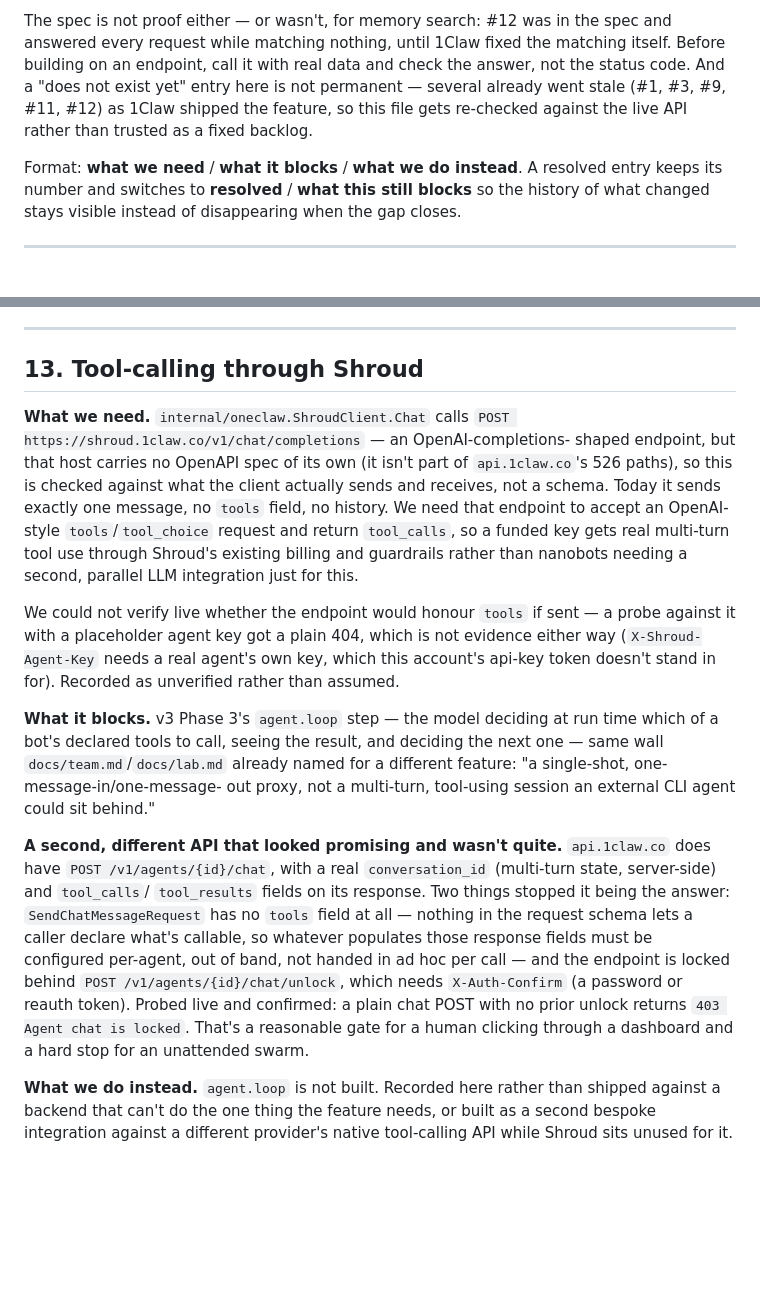
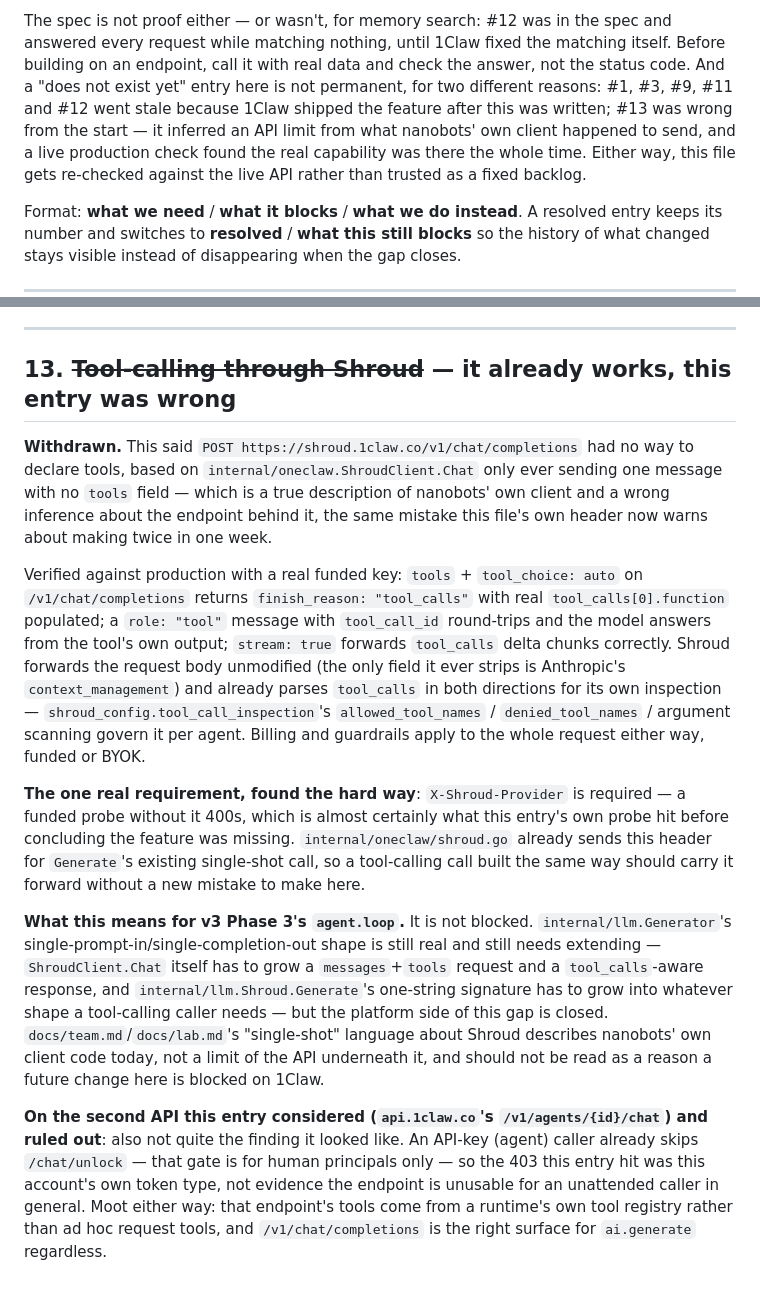
Before and after one commit to redbotster/nanobots, a Markdown page: docs/1claw-feature-requests.md, 2 parts joined by grey strips. GitHub-like rendering; blank space fills up the shorter version.

Commit message:
Correction: Shroud tool-calling already works — v3 Phase 3 was never blocked (#6)
docs/1claw-feature-requests.md #13 said POST /v1/chat/completions on
shroud.1claw.co had no way to declare tools, inferred from
internal/oneclaw.ShroudClient.Chat only ever sending one message with no
tools field — a true description of nanobots' own client and a wrong
inference about the API behind it.

Verified against production with a real funded key: tools + tool_choice:
auto returns finish_reason: "tool_calls" with real tool_calls populated; a
role: "tool" message with tool_call_id round-trips; streaming forwards
tool_calls delta chunks. Shroud forwards the request body unmodified and
already parses tool_calls in both directions for its own inspection
(shroud_config.tool_call_inspection). The one real requirement:
X-Shroud-Provider, which a funded probe without it 400s on — almost
certainly what the original (wrong) finding actually hit.

#13 withdrawn, following #9's pattern for "this was wrong, not just
outdated." v3 Phase 3's agent.loop is not blocked on 1Claw: the platform
side of tool-calling is there. What's still real work is entirely on this
side — ShroudClient.Chat needs a messages+tools request shape and a
tool_calls-aware response, and internal/llm.Generator's
one-prompt-in/one-completion-out interface needs to grow into whatever
shape a tool-calling caller needs.

Also fixed docs/team.md's "single-shot" reasoning for why Team needs its
own credential rather than routing through Shroud — the real reason was
never Shroud's capability (which is fine), it's that a Team engine is an
actual external CLI binary (claude, gemini) speaking its vendor's own API
protocol directly, with no proxy-shaped seam to route through Shroud even
where Shroud itself could carry the traffic. docs/lab.md's own "single-shot
router" framing was already accurate as written (a claim about this
build's own internal/llm.Generator interface, not about 1Claw) and needed
no change.

Co-authored-by: RedBotster <258521541+redbotster@users.noreply.github.com>

```diff
--- a/docs/1claw-feature-requests.md
+++ b/docs/1claw-feature-requests.md
@@ -13,9 +13,12 @@ The spec is not proof either — or wasn't, for memory search: #12 was in the
 spec and answered every request while matching nothing, until 1Claw fixed
 the matching itself. Before building on an endpoint, call it with real
 data and check the answer, not the status code. And a "does not exist yet"
-entry here is not permanent — several already went stale (#1, #3, #9, #11,
-#12) as 1Claw shipped the feature, so this file gets re-checked against
-the live API rather than trusted as a fixed backlog.
+entry here is not permanent, for two different reasons: #1, #3, #9, #11 and
+#12 went stale because 1Claw shipped the feature after this was written;
+#13 was wrong from the start — it inferred an API limit from what
+nanobots' own client happened to send, and a live production check found
+the real capability was there the whole time. Either way, this file gets
+re-checked against the live API rather than trusted as a fixed backlog.
 
 Format: **what we need** / **what it blocks** / **what we do instead**. A
 resolved entry keeps its number and switches to **resolved** / **what this
@@ -252,47 +255,50 @@ who wants synthesized answers over lexical retrieval.
 
 ---
 
-## 13. Tool-calling through Shroud
+## 13. ~~Tool-calling through Shroud~~ — it already works, this entry was wrong
 
-**What we need.** `internal/oneclaw.ShroudClient.Chat` calls
-`POST https://shroud.1claw.co/v1/chat/completions` — an OpenAI-completions-
-shaped endpoint, but that host carries no OpenAPI spec of its own (it isn't
-part of `api.1claw.co`'s 526 paths), so this is checked against what the
-client actually sends and receives, not a schema. Today it sends exactly
-one message, no `tools` field, no history. We need that endpoint to accept
-an OpenAI-style `tools`/`tool_choice` request and return `tool_calls`, so a
-funded key gets real multi-turn tool use through Shroud's existing billing
-and guardrails rather than nanobots needing a second, parallel LLM
-integration just for this.
+**Withdrawn.** This said `POST https://shroud.1claw.co/v1/chat/completions`
+had no way to declare tools, based on `internal/oneclaw.ShroudClient.Chat`
+only ever sending one message with no `tools` field — which is a true
+description of nanobots' own client and a wrong inference about the
+endpoint behind it, the same mistake this file's own header now warns
+about making twice in one week.
 
-We could not verify live whether the endpoint would honour `tools` if sent
-— a probe against it with a placeholder agent key got a plain 404, which
-is not evidence either way (`X-Shroud-Agent-Key` needs a real agent's own
-key, which this account's api-key token doesn't stand in for). Recorded as
-unverified rather than assumed.
+Verified against production with a real funded key: `tools` +
+`tool_choice: auto` on `/v1/chat/completions` returns `finish_reason:
+"tool_calls"` with real `tool_calls[0].function` populated; a
+`role: "tool"` message with `tool_call_id` round-trips and the model
+answers from the tool's own output; `stream: true` forwards `tool_calls`
+delta chunks correctly. Shroud forwards the request body unmodified (the
+only field it ever strips is Anthropic's `context_management`) and already
+parses `tool_calls` in both directions for its own inspection —
+`shroud_config.tool_call_inspection`'s `allowed_tool_names` /
+`denied_tool_names` / argument scanning govern it per agent. Billing and
+guardrails apply to the whole request either way, funded or BYOK.
 
-**What it blocks.** v3 Phase 3's `agent.loop` step — the model deciding at
-run time which of a bot's declared tools to call, seeing the result, and
-deciding the next one — same wall `docs/team.md`/`docs/lab.md` already
-named for a different feature: "a single-shot, one-message-in/one-message-
-out proxy, not a multi-turn, tool-using session an external CLI agent
-could sit behind."
+**The one real requirement, found the hard way**: `X-Shroud-Provider` is
+required — a funded probe without it 400s, which is almost certainly what
+this entry's own probe hit before concluding the feature was missing.
+`internal/oneclaw/shroud.go` already sends this header for `Generate`'s
+existing single-shot call, so a tool-calling call built the same way
+should carry it forward without a new mistake to make here.
 
-**A second, different API that looked promising and wasn't quite.**
-`api.1claw.co` does have `POST /v1/agents/{id}/chat`, with a real
-`conversation_id` (multi-turn state, server-side) and `tool_calls`/
-`tool_results` fields on its response. Two things stopped it being the
-answer: `SendChatMessageRequest` has no `tools` field at all — nothing in
-the request schema lets a caller declare what's callable, so whatever
-populates those response fields must be configured per-agent, out of band,
-not handed in ad hoc per call — and the endpoint is locked behind
-`POST /v1/agents/{id}/chat/unlock`, which needs `X-Auth-Confirm` (a
-password or reauth token). Probed live and confirmed: a plain chat POST
-with no prior unlock returns `403 Agent chat is locked`. That's a
-reasonable gate for a human clicking through a dashboard and a hard stop
-for an unattended swarm.
+**What this means for v3 Phase 3's `agent.loop`.** It is not blocked.
+`internal/llm.Generator`'s single-prompt-in/single-completion-out shape is
+still real and still needs extending — `ShroudClient.Chat` itself has to
+grow a `messages`+`tools` request and a `tool_calls`-aware response, and
+`internal/llm.Shroud.Generate`'s one-string signature has to grow into
+whatever shape a tool-calling caller needs — but the platform side of this
+gap is closed. `docs/team.md`/`docs/lab.md`'s "single-shot" language about
+Shroud describes nanobots' own client code today, not a limit of the API
+underneath it, and should not be read as a reason a future change here is
+blocked on 1Claw.
 
-**What we do instead.** `agent.loop` is not built. Recorded here rather
-than shipped against a backend that can't do the one thing the feature
-needs, or built as a second bespoke integration against a different
-provider's native tool-calling API while Shroud sits unused for it.
+**On the second API this entry considered (`api.1claw.co`'s
+`/v1/agents/{id}/chat`) and ruled out**: also not quite the finding it
+looked like. An API-key (agent) caller already skips `/chat/unlock` —
+that gate is for human principals only — so the 403 this entry hit was
+this account's own token type, not evidence the endpoint is unusable for
+an unattended caller in general. Moot either way: that endpoint's tools
+come from a runtime's own tool registry rather than ad hoc request tools,
+and `/v1/chat/completions` is the right surface for `ai.generate` regardless.
```
Also changed, not shown: docs/team.md (+10 -8 lines).
